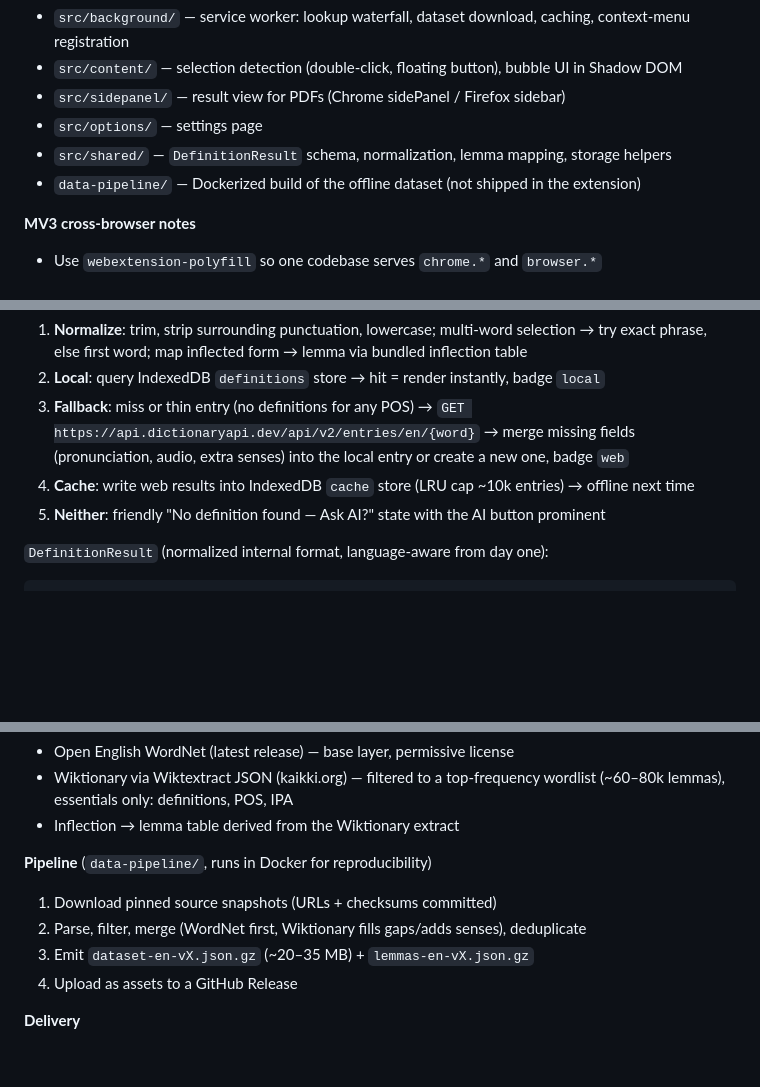
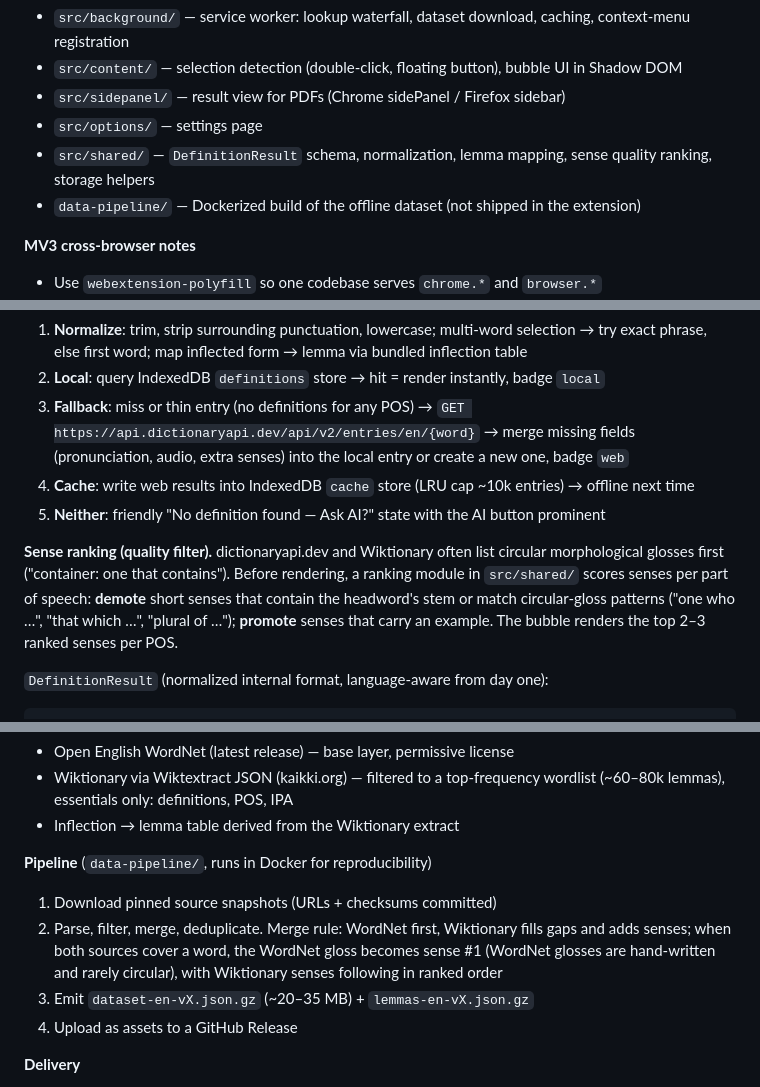
Before and after one commit to emreihtiyaroglu/lugatic, a Markdown page: PLAN.md, 3 parts joined by grey strips. GitHub-like rendering; blank space fills up the shorter version.

Commit message:
docs: amend PLAN.md with sense quality ranking, WordNet-first merge rule, recursive lookup
Co-Authored-By: Claude Fable 5 <noreply@anthropic.com>

```diff
--- a/PLAN.md
+++ b/PLAN.md
@@ -59,7 +59,8 @@ rebuilt with a real dictionary API and an offline database instead of Google-res
 - `src/content/` — selection detection (double-click, floating button), bubble UI in Shadow DOM
 - `src/sidepanel/` — result view for PDFs (Chrome sidePanel / Firefox sidebar)
 - `src/options/` — settings page
-- `src/shared/` — `DefinitionResult` schema, normalization, lemma mapping, storage helpers
+- `src/shared/` — `DefinitionResult` schema, normalization, lemma mapping, sense quality
+  ranking, storage helpers
 - `data-pipeline/` — Dockerized build of the offline dataset (not shipped in the extension)
 
 **MV3 cross-browser notes**
@@ -80,6 +81,13 @@ rebuilt with a real dictionary API and an offline database instead of Google-res
    audio, extra senses) into the local entry or create a new one, badge `web`
 4. **Cache**: write web results into IndexedDB `cache` store (LRU cap ~10k entries) → offline next time
 5. **Neither**: friendly "No definition found — Ask AI?" state with the AI button prominent
+
+**Sense ranking (quality filter).** dictionaryapi.dev and Wiktionary often list circular
+morphological glosses first ("container: one that contains"). Before rendering, a ranking
+module in `src/shared/` scores senses per part of speech: **demote** short senses that
+contain the headword's stem or match circular-gloss patterns ("one who …", "that which …",
+"plural of …"); **promote** senses that carry an example. The bubble renders the top 2–3
+ranked senses per POS.
 
 `DefinitionResult` (normalized internal format, language-aware from day one):
 
@@ -130,7 +139,10 @@ Trigger mode is a setting: double-click / floating button / both / require modif
 
 **Pipeline** (`data-pipeline/`, runs in Docker for reproducibility)
 1. Download pinned source snapshots (URLs + checksums committed)
-2. Parse, filter, merge (WordNet first, Wiktionary fills gaps/adds senses), deduplicate
+2. Parse, filter, merge, deduplicate. Merge rule: WordNet first, Wiktionary fills gaps
+   and adds senses; when both sources cover a word, the WordNet gloss becomes sense #1
+   (WordNet glosses are hand-written and rarely circular), with Wiktionary senses
+   following in ranked order
 3. Emit `dataset-en-vX.json.gz` (~20–35 MB) + `lemmas-en-vX.json.gz`
 4. Upload as assets to a GitHub Release
 
```
Also changed, not shown: other parts of PLAN.md (+3 -1 lines).
